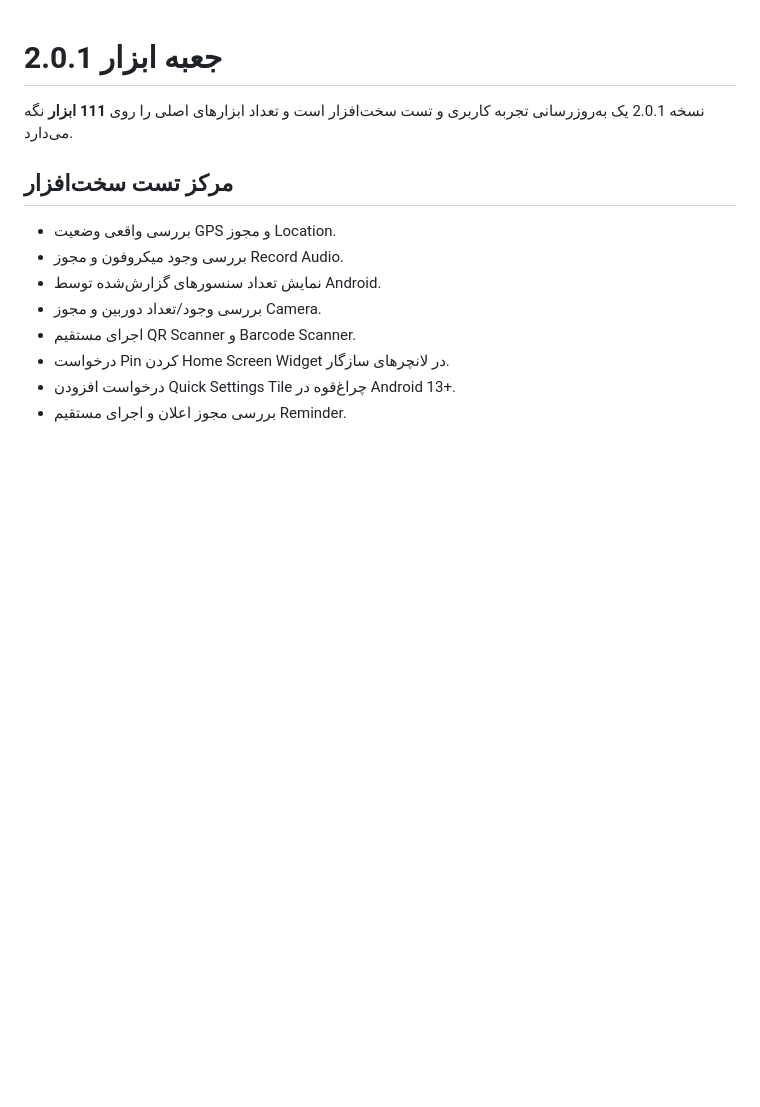
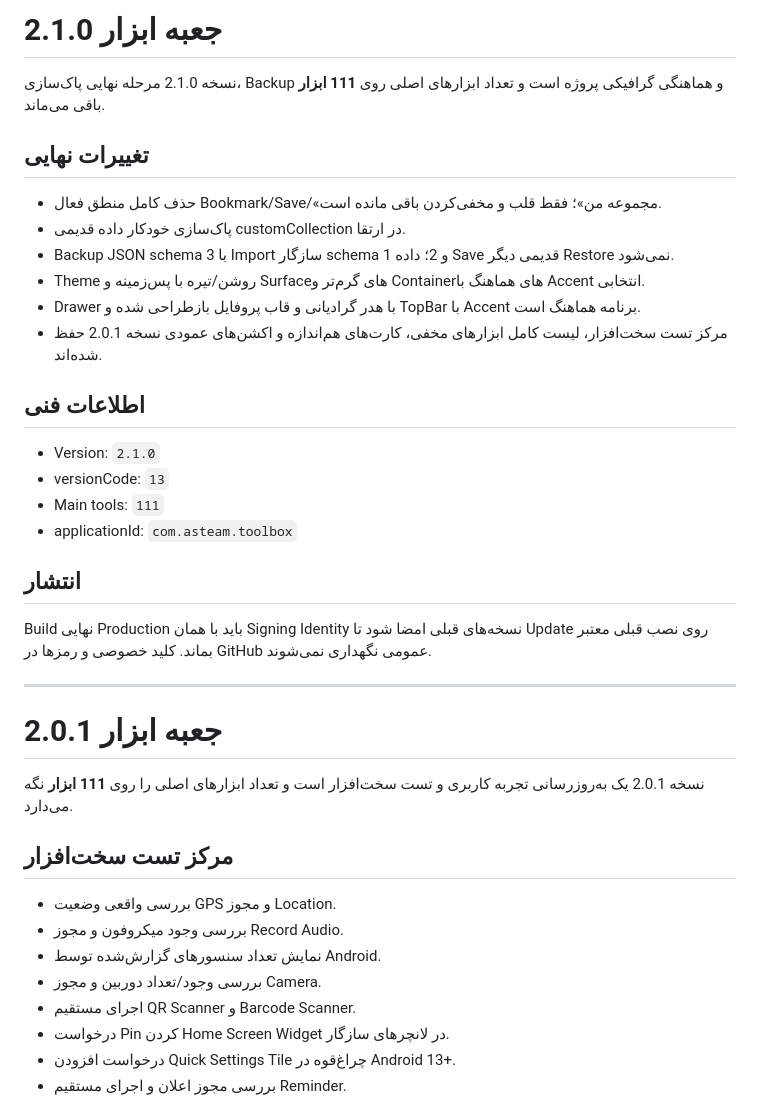
Before and after one commit to waxew/App-ToolsBox, a Markdown page: distribution/release-notes-fa.md, the part around the change. Drawn GitHub-style; blank space fills up the shorter version.

Commit message:
Add v2.1.0 release notes

```diff
--- a/distribution/release-notes-fa.md
+++ b/distribution/release-notes-fa.md
@@ -1,3 +1,26 @@
+# جعبه ابزار 2.1.0
+
+نسخه 2.1.0 مرحله نهایی پاک‌سازی، Backup و هماهنگی گرافیکی پروژه است و تعداد ابزارهای اصلی روی **111 ابزار** باقی می‌ماند.
+
+## تغییرات نهایی
+- حذف کامل منطق فعال Bookmark/Save/«مجموعه من»؛ فقط قلب و مخفی‌کردن باقی مانده است.
+- پاک‌سازی خودکار داده قدیمی customCollection در ارتقا.
+- Backup JSON schema 3 با Import سازگار schema 1 و 2؛ داده Save قدیمی دیگر Restore نمی‌شود.
+- Theme روشن/تیره با پس‌زمینه و Surfaceهای گرم‌تر و Containerهای هماهنگ با Accent انتخابی.
+- Drawer با هدر گرادیانی و قاب پروفایل بازطراحی شده و TopBar با Accent برنامه هماهنگ است.
+- مرکز تست سخت‌افزار، لیست کامل ابزارهای مخفی، کارت‌های هم‌اندازه و اکشن‌های عمودی نسخه 2.0.1 حفظ شده‌اند.
+
+## اطلاعات فنی
+- Version: `2.1.0`
+- versionCode: `13`
+- Main tools: `111`
+- applicationId: `com.asteam.toolbox`
+
+## انتشار
+Build نهایی Production باید با همان Signing Identity نسخه‌های قبلی امضا شود تا Update روی نصب قبلی معتبر بماند. کلید خصوصی و رمزها در GitHub عمومی نگهداری نمی‌شوند.
+
+---
+
 # جعبه ابزار 2.0.1
 
 نسخه 2.0.1 یک به‌روزرسانی تجربه کاربری و تست سخت‌افزار است و تعداد ابزارهای اصلی را روی **111 ابزار** نگه می‌دارد.
```
